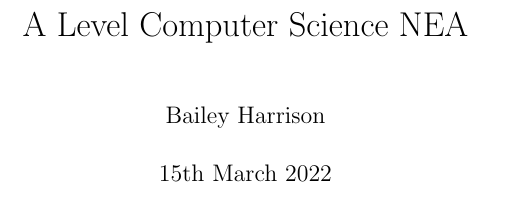
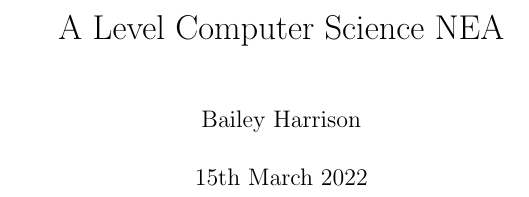
Before and after one commit to bailwillharr/assembler, a LaTeX document (docs/assembler.tex): part of page 1 of 2, cut so that both start at the same text. Compiled offline with pdfLaTeX.

Commit message:
Update assembler.tex

```diff
--- a/docs/assembler.tex
+++ b/docs/assembler.tex
@@ -1,9 +1,9 @@
-\documentclass{book}
+\documentclass[a4paper]{report}
 
 \usepackage[british]{babel}
 
+\title{A Level Computer Science NEA}
 \author{Bailey Harrison}
-\title{A Level Computer Science NEA}
 
 \begin{document}
 
```
Also changed, not shown: docs/assembler.tex (3 more changed lines).
